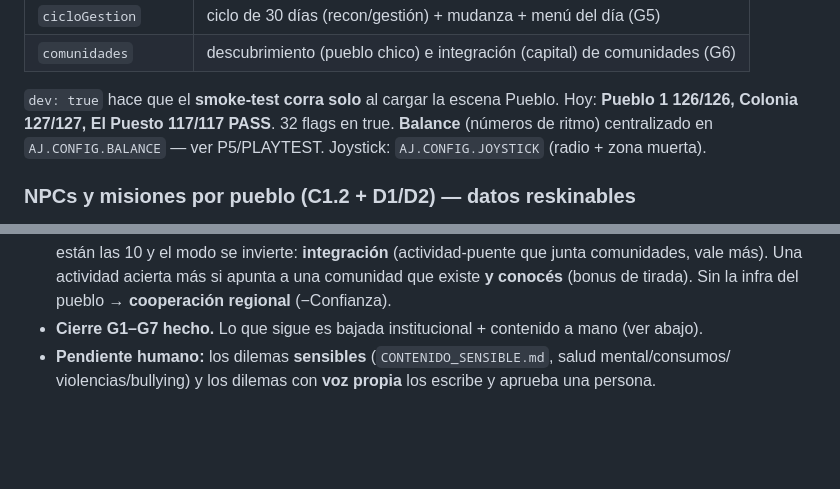
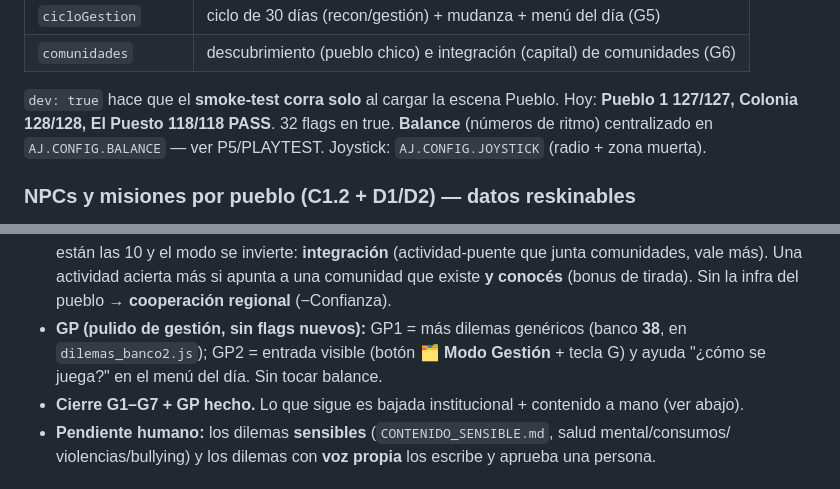
Before and after one commit to Juventudlapampa/agente-juvenil-la-pampa, a Markdown page: CLAUDE.md, 2 parts joined by grey strips. Drawn GitHub-style; blank space fills up the shorter version.

Commit message:
Docs: GP1/GP2 al dia (banco de dilemas 38, entrada visible + ayuda)
CLAUDE.md y HANDOFF.md: smoke counts (Pueblo 127/127, Colonia 128/128, Puesto
118/118) y nota de las capas de pulido GP1 (mas dilemas) y GP2 (boton de acceso
+ ayuda). El balance fino, los dilemas sensibles y la voz propia siguen siendo
trabajo humano.

Co-Authored-By: Claude Opus 4.8 <noreply@anthropic.com>

```diff
--- a/CLAUDE.md
+++ b/CLAUDE.md
@@ -72,7 +72,7 @@ La Pampa, pero **genérico y reskinable** (sin marcas reales hard-codeadas).
 | `comunidades` | descubrimiento (pueblo chico) e integración (capital) de comunidades (G6) |
 
 `dev: true` hace que el **smoke-test corra solo** al cargar la escena Pueblo.
-Hoy: **Pueblo 1 126/126, Colonia 127/127, El Puesto 117/117 PASS**. 32 flags en true.
+Hoy: **Pueblo 1 127/127, Colonia 128/128, El Puesto 118/118 PASS**. 32 flags en true.
 **Balance** (números de ritmo) centralizado en `AJ.CONFIG.BALANCE` — ver P5/PLAYTEST.
 Joystick: `AJ.CONFIG.JOYSTICK` (radio + zona muerta).
 
@@ -166,7 +166,10 @@ Sistema nuevo definido en `GDD_Agente_Juvenil_La_Pampa.md`, **detrás de flags**
   la capital (nivel 4) están las 10 y el modo se invierte: **integración** (actividad-puente que
   junta comunidades, vale más). Una actividad acierta más si apunta a una comunidad que existe **y
   conocés** (bonus de tirada). Sin la infra del pueblo → **cooperación regional** (−Confianza).
-- **Cierre G1–G7 hecho.** Lo que sigue es bajada institucional + contenido a mano (ver abajo).
+- **GP (pulido de gestión, sin flags nuevos):** GP1 = más dilemas genéricos (banco **38**, en
+  `dilemas_banco2.js`); GP2 = entrada visible (botón **🗂 Modo Gestión** + tecla G) y ayuda
+  "¿cómo se juega?" en el menú del día. Sin tocar balance.
+- **Cierre G1–G7 + GP hecho.** Lo que sigue es bajada institucional + contenido a mano (ver abajo).
 - **Pendiente humano:** los dilemas **sensibles** (`CONTENIDO_SENSIBLE.md`, salud mental/consumos/
   violencias/bullying) y los dilemas con **voz propia** los escribe y aprueba una persona.
 
```
Also changed, not shown: HANDOFF.md (+4 -0 lines).
